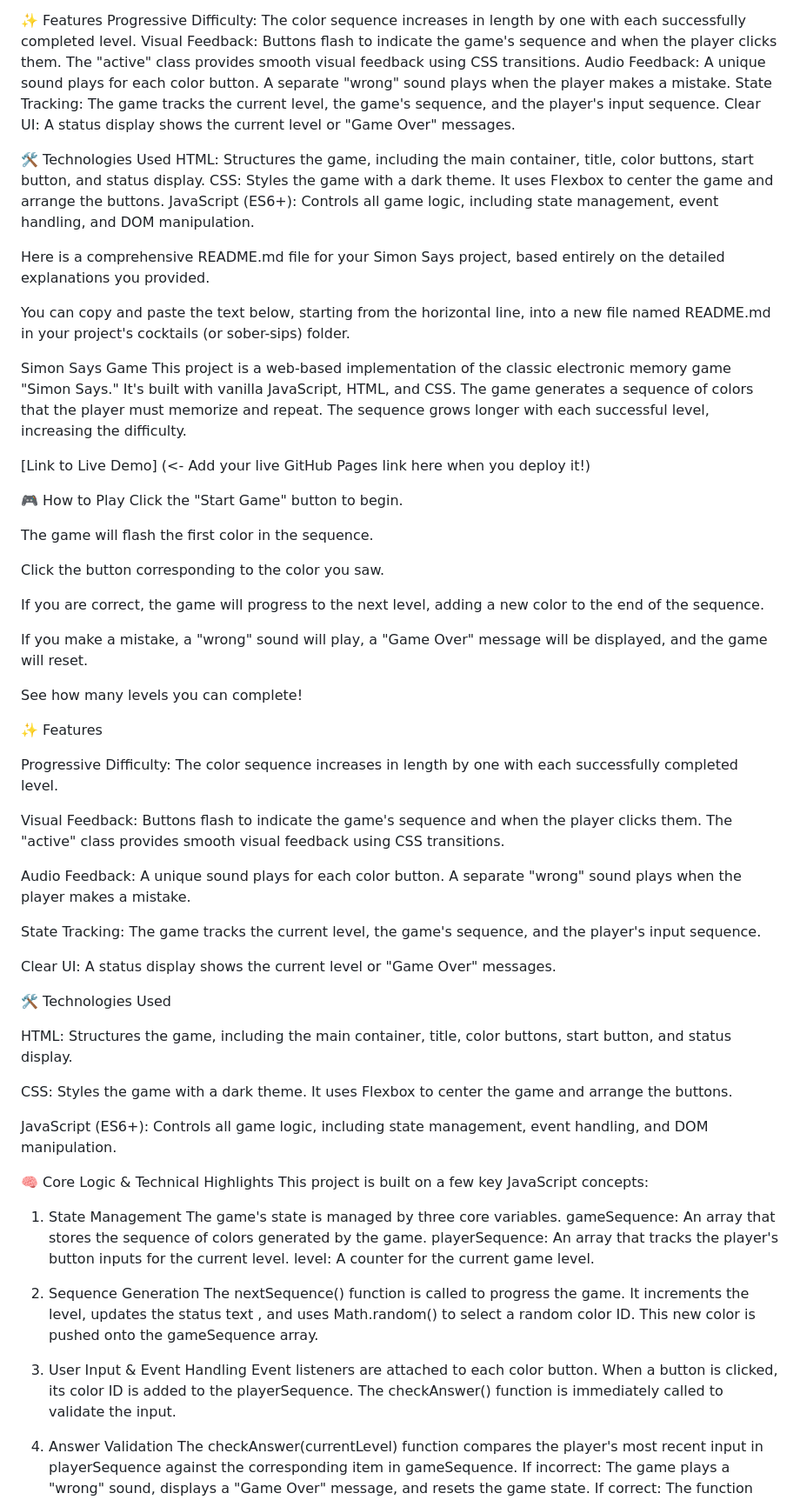
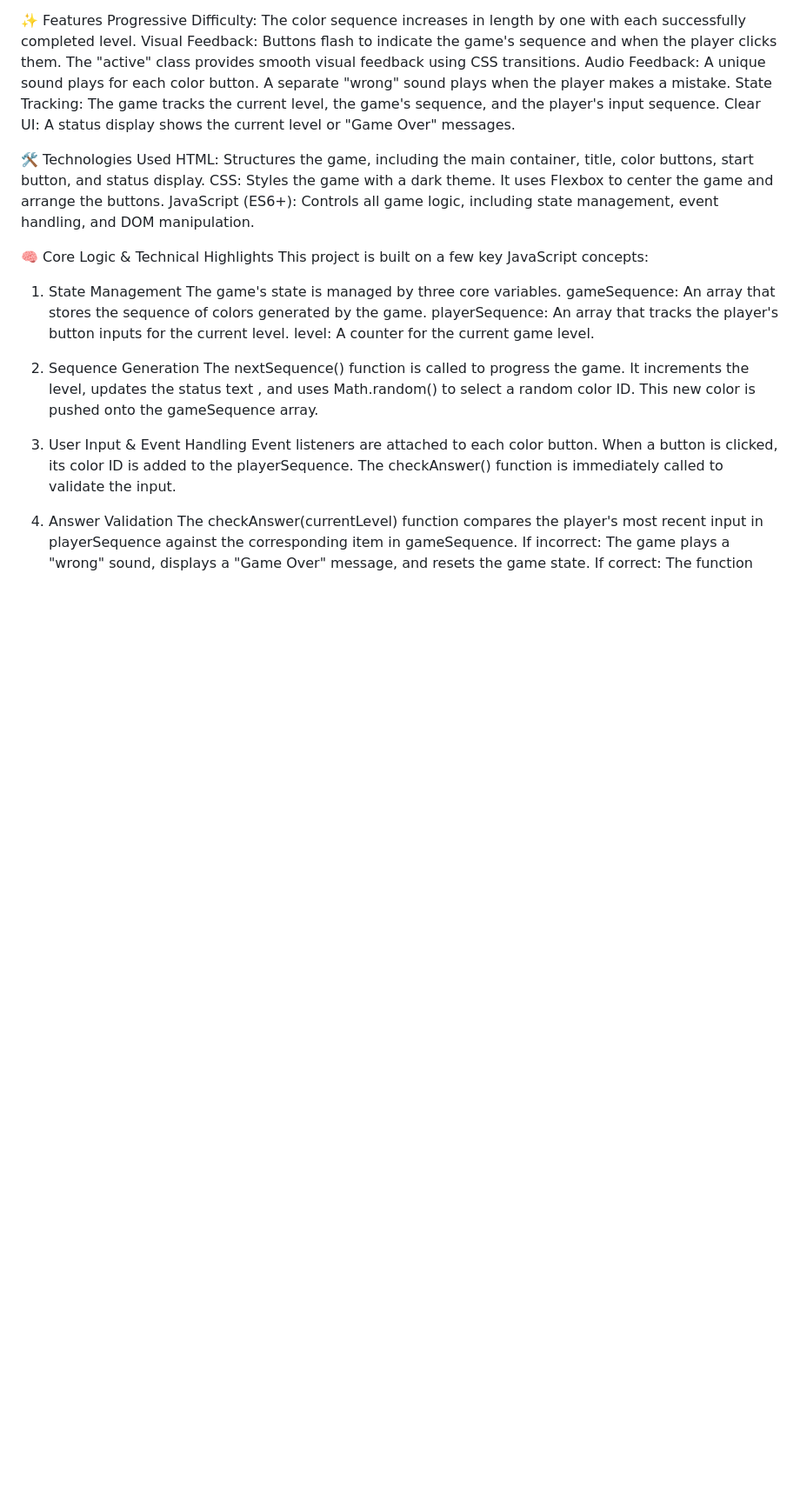
Before and after one commit to nishanktarar/Simon-Says, a Markdown page: README.md, the part around one of its changes. Shown at 87% size. Rendered like a GitHub page; blank space fills up the shorter version.

Commit message:
Refactor README.md for clarity and conciseness
Removed redundant lines and improved formatting.

```diff
--- a/README.md
+++ b/README.md
@@ -23,75 +19,6 @@ Clear UI: A status display shows the current level or "Game Over" messages.
 🛠️ Technologies Used
 HTML: Structures the game, including the main container, title, color buttons, start button, and status display.
 CSS: Styles the game with a dark theme. It uses Flexbox to center the game and arrange the buttons.
-JavaScript (ES6+): Controls all game logic, including state management, event handling, and DOM manipulation.
-
-Here is a comprehensive README.md file for your Simon Says project, based entirely on the detailed explanations you provided.
-
-You can copy and paste the text below, starting from the horizontal line, into a new file named README.md in your project's cocktails (or sober-sips) folder.
-
-Simon Says Game
-This project is a web-based implementation of the classic electronic memory game "Simon Says." It's built with vanilla JavaScript, HTML, and CSS. The game generates a sequence of colors that the player must memorize and repeat. The sequence grows longer with each successful level, increasing the difficulty.
-
-[Link to Live Demo] (<- Add your live GitHub Pages link here when you deploy it!)
-
-🎮 How to Play
-Click the "Start Game" button to begin.
-
-
-
-The game will flash the first color in the sequence.
-
-Click the button corresponding to the color you saw.
-
-If you are correct, the game will progress to the next level, adding a new color to the end of the sequence.
-
-
-
-If you make a mistake, a "wrong" sound will play, a "Game Over" message will be displayed, and the game will reset.
-
-
-See how many levels you can complete!
-
-✨ Features
-
-Progressive Difficulty: The color sequence increases in length by one with each successfully completed level.
-
-
-
-
-Visual Feedback: Buttons flash to indicate the game's sequence and when the player clicks them. The "active" class provides smooth visual feedback using CSS transitions.
-
-
-
-
-
-
-Audio Feedback: A unique sound plays for each color button. A separate "wrong" sound plays when the player makes a mistake.
-
-
-
-State Tracking: The game tracks the current level, the game's sequence, and the player's input sequence.
-
-
-Clear UI: A status display shows the current level or "Game Over" messages.
-
-
-
-🛠️ Technologies Used
-
-HTML: Structures the game, including the main container, title, color buttons, start button, and status display.
-
-
-
-
-
-CSS: Styles the game with a dark theme. It uses Flexbox to center the game and arrange the buttons.
-
-
-
-
-
-
 JavaScript (ES6+): Controls all game logic, including state management, event handling, and DOM manipulation.
 
 
```
Also changed, not shown: other parts of README.md (+1 -5 lines).
